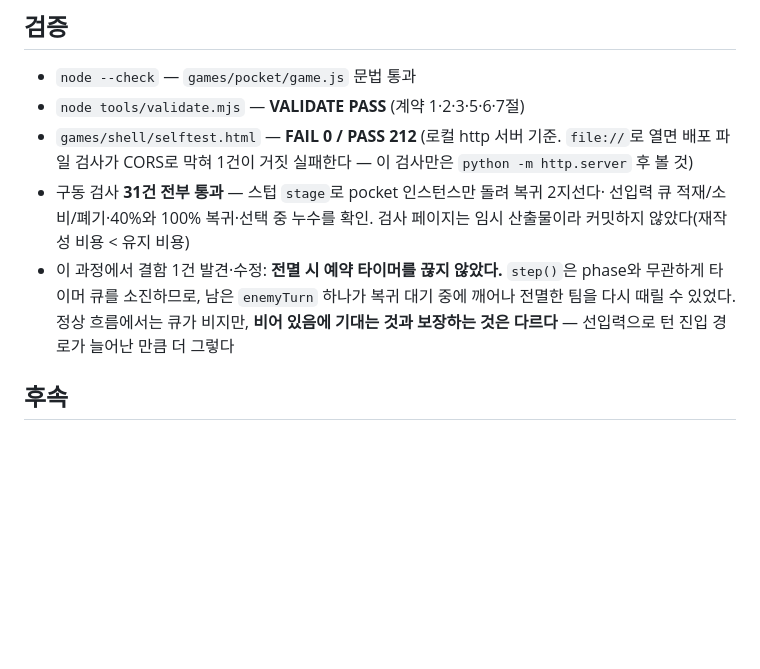
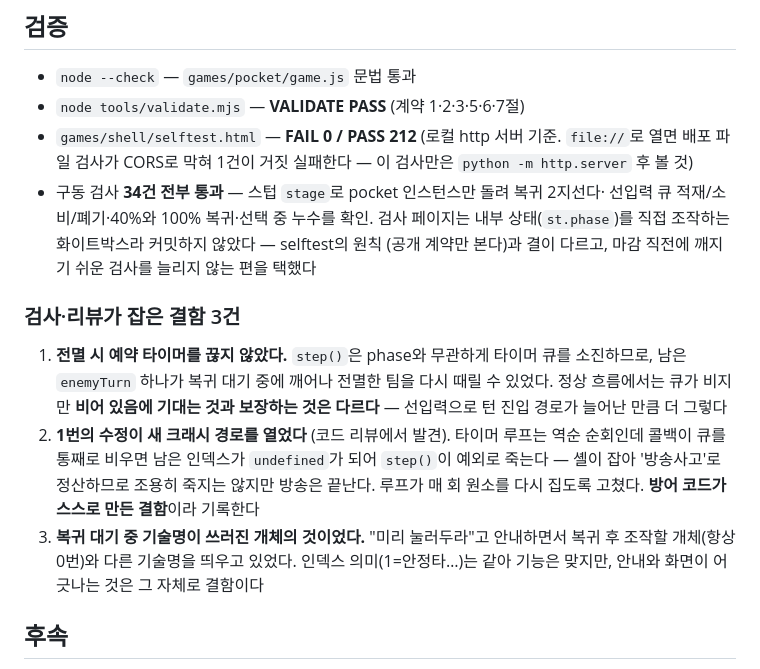
Before and after one commit to BJH7536/JonggemsSim, a Markdown page: docs/decisions/ADR-010-pocket-pacing.md, the part around the change. Rendered like a GitHub page; blank space fills up the shorter version.

Commit message:
fix(pocket): 코드 리뷰 지적 2건 — 타이머 루프 방어, 복귀 중 기술명 (ADR-010)
1) 타이머 역순 순회가 콜백의 큐 비우기에 안 버텼다
   전멸 처리가 st.timers를 통째로 비우는데, step()의 역순 루프는 남은 인덱스를 그대로
   집어 undefined.t로 죽는다. 셸이 잡아 '방송사고'로 정산하므로 조용히 죽지는 않지만
   방송은 끝난다. 매 회 원소를 다시 집도록 고쳤다.
   직전 커밋에서 넣은 방어 코드가 스스로 만든 결함이다.

2) 복귀 대기 중 기술명이 쓰러진 개체의 것이었다
   "미리 눌러두면 바로 나간다"고 안내하면서 복귀 후 조작할 개체(항상 0번)가 아니라
   방금 쓰러진 개체의 기술명을 띄우고 있었다. 인덱스 의미는 같아 기능은 맞지만
   안내와 화면이 어긋나는 것은 그 자체로 결함이다.

검증: selftest FAIL 0 / PASS 212 · 구동 검사 34건 전부 통과
      (회귀 검사 추가: 큐를 비우는 콜백, 동거 타이머 차단, 복귀 중 기술명)

Co-Authored-By: Claude Opus 5 (1M context) <noreply@anthropic.com>

```diff
--- a/docs/decisions/ADR-010-pocket-pacing.md
+++ b/docs/decisions/ADR-010-pocket-pacing.md
@@ -137,13 +137,24 @@ P0-1은 전멸의 *비용*을 낮출 뿐 *빈도*를 낮추지 않고, P0-2가
 - `games/shell/selftest.html` — **FAIL 0 / PASS 212** (로컬 http 서버 기준. `file://`로
   열면 배포 파일 검사가 CORS로 막혀 1건이 거짓 실패한다 — 이 검사만은
   `python -m http.server` 후 볼 것)
-- 구동 검사 **31건 전부 통과** — 스텁 `stage`로 pocket 인스턴스만 돌려 복귀 2지선다·
-  선입력 큐 적재/소비/폐기·40%와 100% 복귀·선택 중 누수를 확인. 검사 페이지는 임시
-  산출물이라 커밋하지 않았다(재작성 비용 < 유지 비용)
-- 이 과정에서 결함 1건 발견·수정: **전멸 시 예약 타이머를 끊지 않았다.** `step()`은
-  phase와 무관하게 타이머 큐를 소진하므로, 남은 `enemyTurn` 하나가 복귀 대기 중에 깨어나
-  전멸한 팀을 다시 때릴 수 있었다. 정상 흐름에서는 큐가 비지만, **비어 있음에 기대는 것과
-  보장하는 것은 다르다** — 선입력으로 턴 진입 경로가 늘어난 만큼 더 그렇다
+- 구동 검사 **34건 전부 통과** — 스텁 `stage`로 pocket 인스턴스만 돌려 복귀 2지선다·
+  선입력 큐 적재/소비/폐기·40%와 100% 복귀·선택 중 누수를 확인. 검사 페이지는 내부
+  상태(`st.phase`)를 직접 조작하는 화이트박스라 커밋하지 않았다 — selftest의 원칙
+  (공개 계약만 본다)과 결이 다르고, 마감 직전에 깨지기 쉬운 검사를 늘리지 않는 편을 택했다
+
+### 검사·리뷰가 잡은 결함 3건
+
+1. **전멸 시 예약 타이머를 끊지 않았다.** `step()`은 phase와 무관하게 타이머 큐를
+   소진하므로, 남은 `enemyTurn` 하나가 복귀 대기 중에 깨어나 전멸한 팀을 다시 때릴 수
+   있었다. 정상 흐름에서는 큐가 비지만 **비어 있음에 기대는 것과 보장하는 것은 다르다** —
+   선입력으로 턴 진입 경로가 늘어난 만큼 더 그렇다
+2. **1번의 수정이 새 크래시 경로를 열었다** (코드 리뷰에서 발견). 타이머 루프는 역순
+   순회인데 콜백이 큐를 통째로 비우면 남은 인덱스가 `undefined`가 되어 `step()`이
+   예외로 죽는다 — 셸이 잡아 '방송사고'로 정산하므로 조용히 죽지는 않지만 방송은 끝난다.
+   루프가 매 회 원소를 다시 집도록 고쳤다. **방어 코드가 스스로 만든 결함**이라 기록한다
+3. **복귀 대기 중 기술명이 쓰러진 개체의 것이었다.** "미리 눌러두라"고 안내하면서 복귀
+   후 조작할 개체(항상 0번)와 다른 기술명을 띄우고 있었다. 인덱스 의미(1=안정타…)는
+   같아 기능은 맞지만, 안내와 화면이 어긋나는 것은 그 자체로 결함이다
 
 ## 후속
 
```
